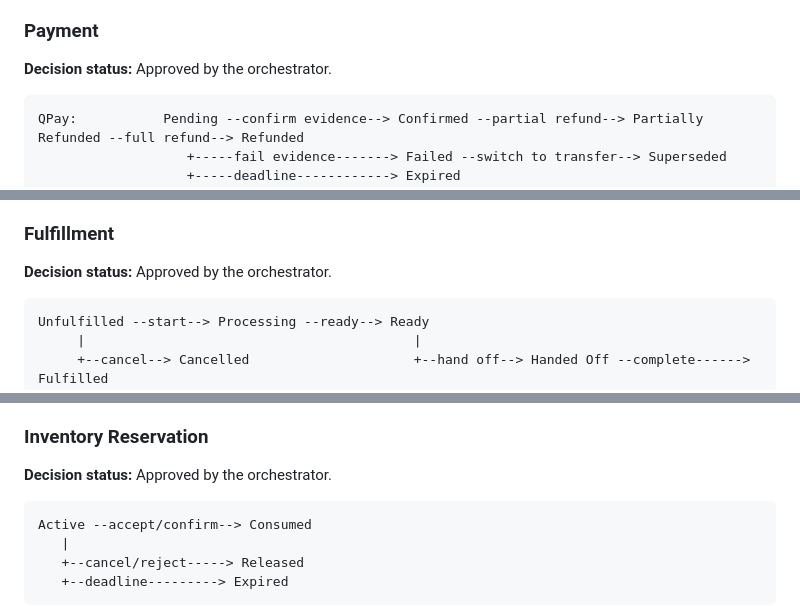
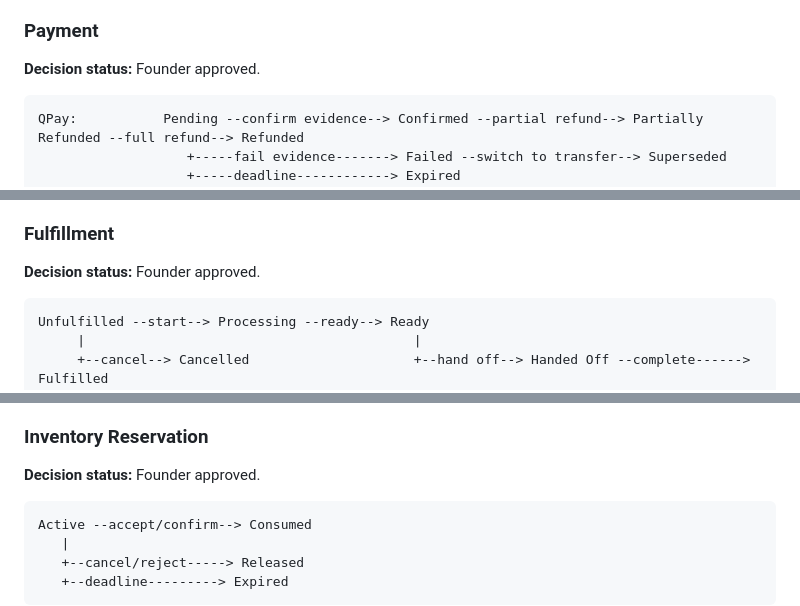
Before and after one commit to darjss/ecom-template, a Markdown page: docs/wayfinder/commerce-domain-model.md, 3 parts joined by grey strips. Rendered like a GitHub page.

````diff
--- a/docs/wayfinder/commerce-domain-model.md
+++ b/docs/wayfinder/commerce-domain-model.md
@@ -112,7 +112,7 @@ For every Placed Order, subtotal equals the sum of pre-discount line totals; tot
 
 ### Payment
 
-**Decision status:** Approved by the orchestrator.
+**Decision status:** Founder approved.
 
 ```text
 QPay:           Pending --confirm evidence--> Confirmed --partial refund--> Partially Refunded --full refund--> Refunded
@@ -135,7 +135,7 @@ Transfer/COD:  Awaiting Confirmation --staff confirm--> Confirmed --partial refu
 
 ### Fulfillment
 
-**Decision status:** Approved by the orchestrator.
+**Decision status:** Founder approved.
 
 ```text
 Unfulfilled --start--> Processing --ready--> Ready
@@ -154,7 +154,7 @@ Unfulfilled --start--> Processing --ready--> Ready
 
 ### Inventory Reservation
 
-**Decision status:** Approved by the orchestrator.
+**Decision status:** Founder approved.
 
 ```text
 Active --accept/confirm--> Consumed
````
Also changed, not shown: other parts of docs/wayfinder/commerce-domain-model.md (+11 -11 lines).
